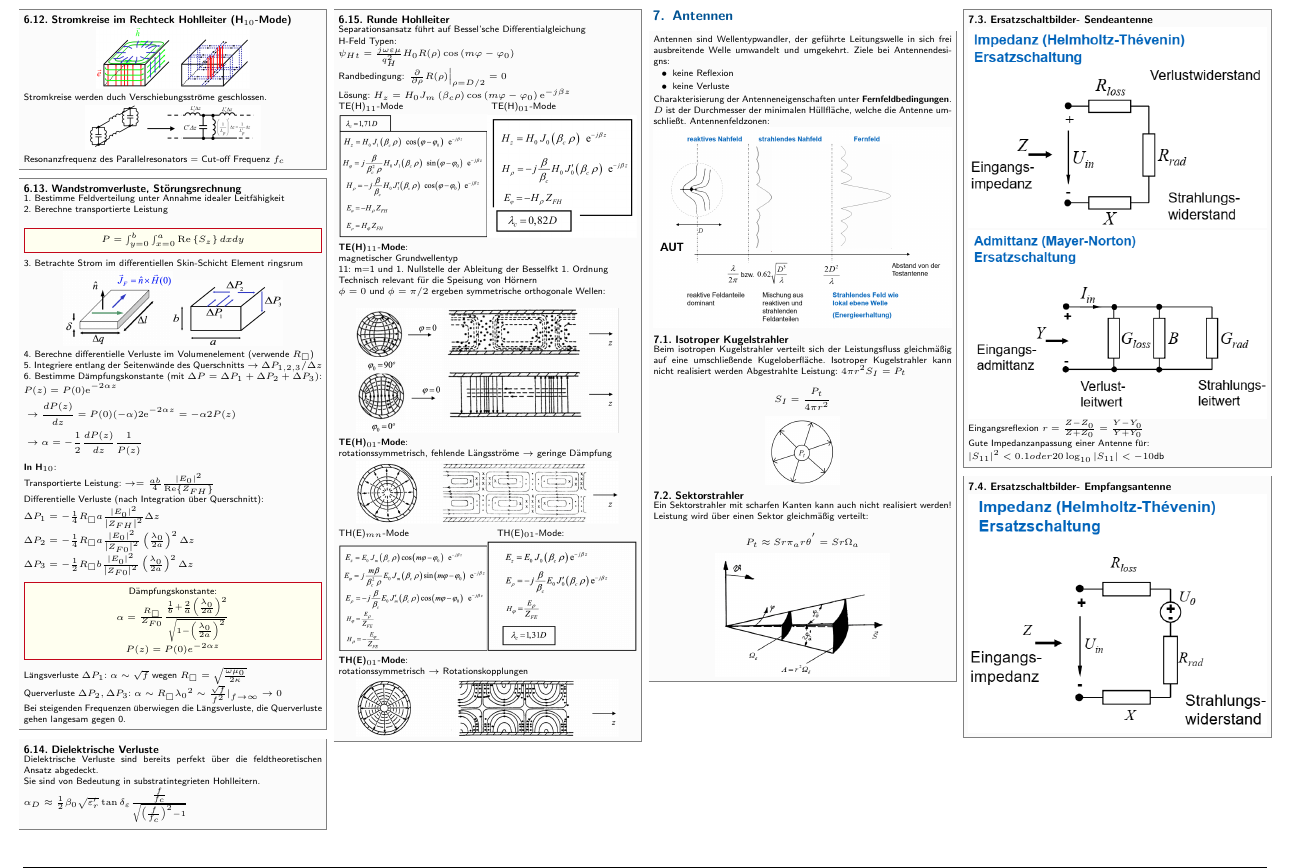
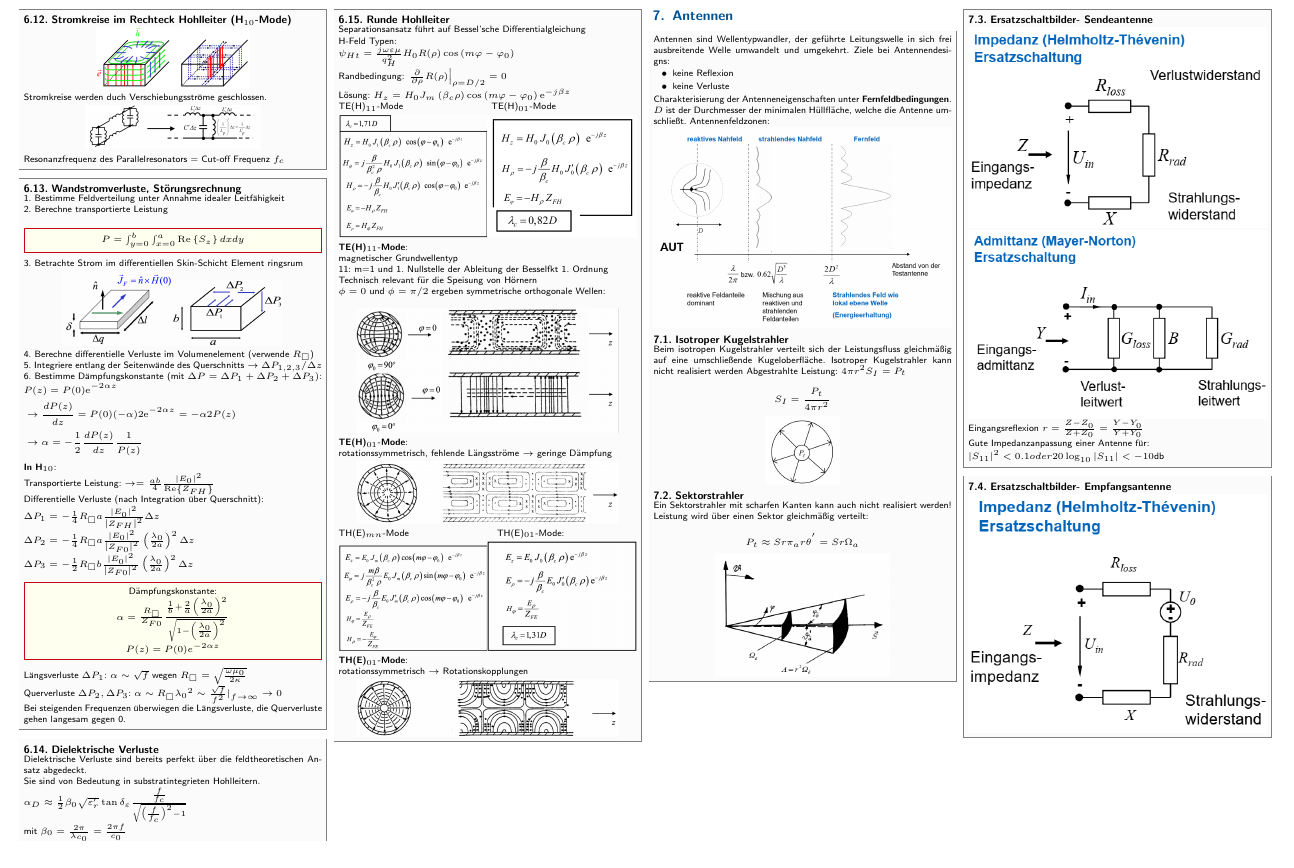
Before and after one commit to latex4ei/Technische_Felder_und_Wellen, a LaTeX document (TFW.tex): part of page 8 of 10, cut so that both start at the same text, the shorter picture padded with empty space. Compiled offline with pdfLaTeX.

Commit message:
added beta 0 definition

```diff
--- a/TFW.tex
+++ b/TFW.tex
@@ -1709,6 +1709,7 @@ Der Quellvektor $\vec{r}'$ muss entsprechend angepasst werden! Bei Flächenströ
 	Dielektrische Verluste sind bereits perfekt über die feldtheoretischen Ansatz abgedeckt.\\
 	Sie sind von Bedeutung in substratintegrieten Hohlleitern.\\
 	$\alpha_{D} \approx \frac{1}{2} \beta_{0} \sqrt{\varepsilon_{r}^{\prime}} \tan \delta_{\varepsilon} \frac{\frac{f}{f_{c}}}{\sqrt{\left(\frac{f}{f_{c}}\right)^{2}-1}}$\\
+	mit $\beta_0 = \frac{2 \pi}{\lambda_{c_0}} = \frac{2 \pi f}{c_0}$
 \end{sectionbox}
 
 \begin{sectionbox}
```
